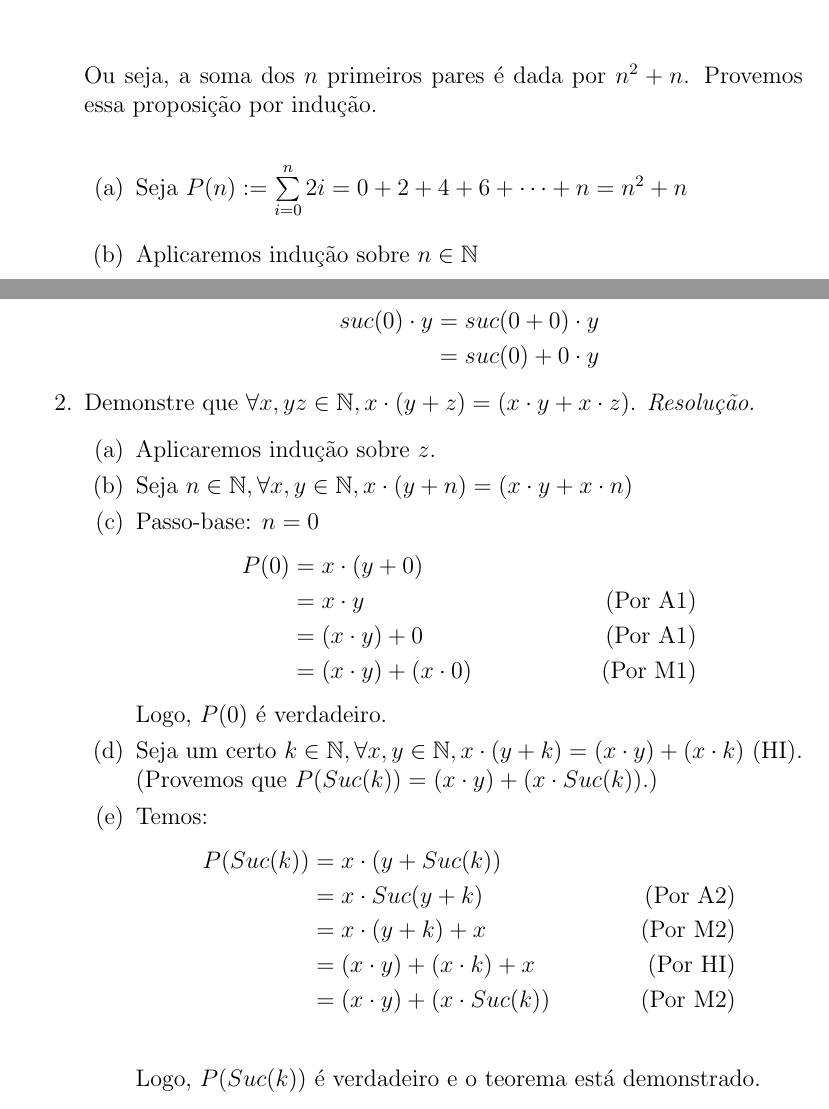
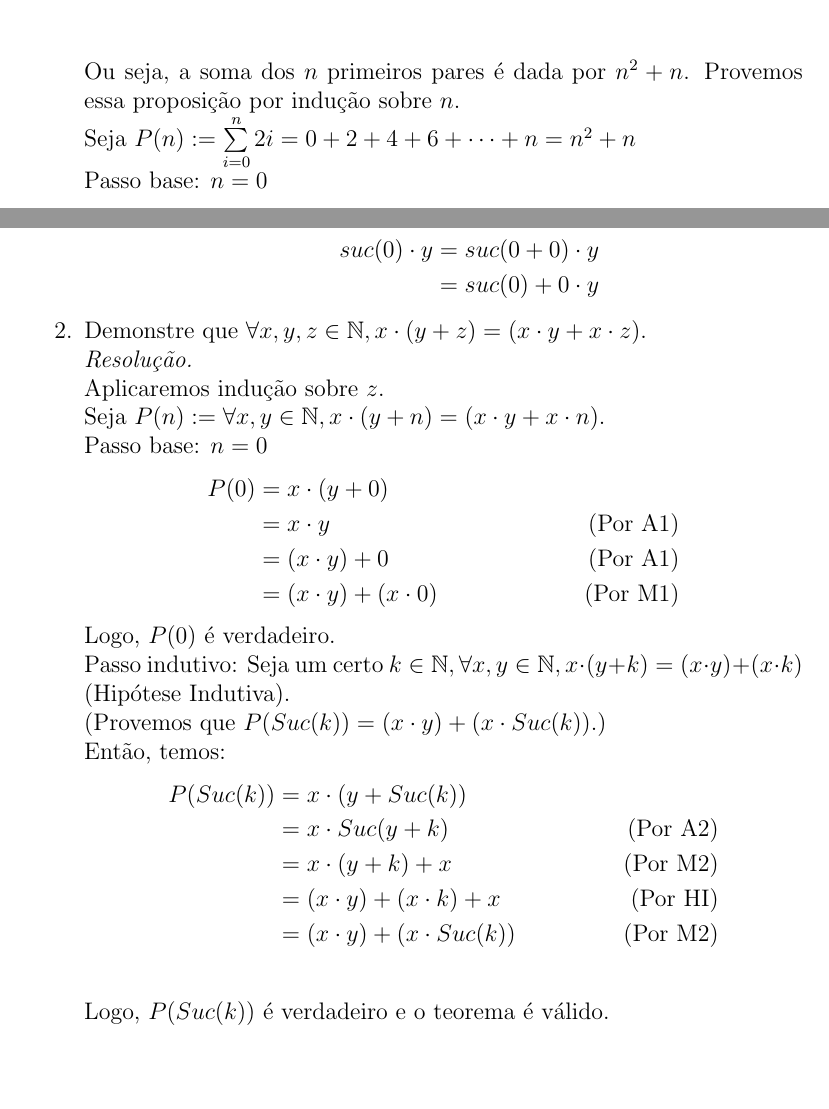
Before and after one commit to leirdan/demonstracoes_fmc, a LaTeX document (lista-exercicios-01/main.tex, which reads lista-exercicios-01/inducao/inducao01.tex, lista-exercicios-01/numeros/numeros05.tex): two parts of pages 1 and 8 of 8 before the commit and two parts of pages 1 and 7 of 7 after it, joined at a grey line, cut so that both start at the same text, the shorter picture padded with empty space. Compiled offline with pdfLaTeX.

Commit message:
:ok_hand: fix: melhorias de escrita

```diff
--- a/lista-exercicios-01/inducao/inducao01.tex
+++ b/lista-exercicios-01/inducao/inducao01.tex
@@ -2,14 +2,12 @@ Calcule a soma dos $n$ primeiros pares, em seguida, demonstre por indução. \\
 \emph{Resolução.}
 Note que:
 \begin{align*}
-	0 &= 0 \\
-	0 + 2 &= 2 \\
-	0 + 2 + 4 &= 6 \\
-	0 + 2 + 4 + 6 &= 12 \\
+	0             & = 0  \\
+	0 + 2         & = 2  \\
+	0 + 2 + 4     & = 6  \\
+	0 + 2 + 4 + 6 & = 12 \\
 \end{align*}
-Ou seja, a soma dos $n$ primeiros pares é dada por $n^2 + n$. Provemos essa proposição por indução. \\
-\begin{enumerate}
-	\item Seja $P(n):= \sum\limits_{i = 0}^{n}2i = 0 + 2 + 4 + 6 + \cdots + n = n^2 + n$ \\
-	\item Aplicaremos indução sobre $n \in \mathbb{N}$ \\
-	\item Vejamos o passo-base $P(0)$:
+Ou seja, a soma dos $n$ primeiros pares é dada por $n^2 + n$. Provemos essa proposição por indução sobre $n$. \\
+Seja $P(n):= \sum\limits_{i = 0}^{n}2i = 0 + 2 + 4 + 6 + \cdots + n = n^2 + n$ \\
+Passo base: $n = 0$
 \begin{align*}
--- a/lista-exercicios-01/numeros/numeros05.tex
+++ b/lista-exercicios-01/numeros/numeros05.tex
@@ -1,25 +1,23 @@
-Demonstre que $\forall x,y z \in \mathbb{N}, x \cdot (y + z) = (x \cdot y + x \cdot z)$.
-\emph{Resolução.}
-\begin{enumerate}
-	\item Aplicaremos indução sobre $z$.
-	\item Seja $n \in \mathbb{N}, \forall x, y \in \mathbb{N}, x \cdot (y + n) = (x \cdot y + x \cdot n)$
-	\item Passo-base: $n = 0$
-	\begin{align*}
-		P(0) &= x \cdot (y + 0) \\
-		&= x \cdot y &\quad \text{(Por A1)} \\
-		&= (x \cdot y) + 0 &\quad \text{(Por A1)} \\
-		&= (x \cdot y) + (x \cdot 0) &\quad \text{(Por M1)}
-	\end{align*}
-	Logo, $P(0)$ é verdadeiro.
-	\item Seja um certo $k \in \mathbb{N}, \forall x,y \in \mathbb{N}, x \cdot (y + k) = (x \cdot y) + (x \cdot k)$ (HI). \\
-	(Provemos que $P(Suc(k)) = (x \cdot y) + (x \cdot Suc(k))$.)
-	\item Temos:
-	\begin{align*}
-		P(Suc(k)) &= x \cdot (y + Suc(k)) \\
-		&= x \cdot Suc(y + k) &\quad \text{(Por A2)} \\
-		&= x \cdot (y + k) + x &\quad \text{(Por M2)} \\
-		&= (x \cdot y) + (x \cdot k) + x &\quad \text{(Por HI)} \\
-		&= (x \cdot y) + (x \cdot Suc(k)) &\quad \text{(Por M2)} \\
-	\end{align*}
-	Logo, $P(Suc(k))$ é verdadeiro e o teorema está demonstrado.
-\end{enumerate}
+Demonstre que $\forall x,y, z \in \mathbb{N}, x \cdot (y + z) = (x \cdot y + x \cdot z)$. \\
+\emph{Resolução.}\\
+Aplicaremos indução sobre $z$. \\
+Seja $P(n) := \forall x, y \in \mathbb{N}, x \cdot (y + n) = (x \cdot y + x \cdot n)$. \\
+Passo base: $n = 0$
+\begin{align*}
+	P(0) & = x \cdot (y + 0)                                   \\
+	     & = x \cdot y                 & \quad \text{(Por A1)} \\
+	     & = (x \cdot y) + 0           & \quad \text{(Por A1)} \\
+	     & = (x \cdot y) + (x \cdot 0) & \quad \text{(Por M1)}
+\end{align*}
+Logo, $P(0)$ é verdadeiro. \\
+Passo indutivo: Seja um certo $k \in \mathbb{N}, \forall x,y \in \mathbb{N}, x \cdot (y + k) = (x \cdot y) + (x \cdot k)$ (Hipótese Indutiva). \\
+(Provemos que $P(Suc(k)) = (x \cdot y) + (x \cdot Suc(k))$.) \\
+Então, temos:
+\begin{align*}
+	P(Suc(k)) & = x \cdot (y + Suc(k))                                   \\
+	          & = x \cdot Suc(y + k)             & \quad \text{(Por A2)} \\
+	          & = x \cdot (y + k) + x            & \quad \text{(Por M2)} \\
+	          & = (x \cdot y) + (x \cdot k) + x  & \quad \text{(Por HI)} \\
+	          & = (x \cdot y) + (x \cdot Suc(k)) & \quad \text{(Por M2)} \\
+\end{align*}
+Logo, $P(Suc(k))$ é verdadeiro e o teorema é válido.
```
Also changed, not shown: lista-exercicios-01/inducao/inducao04.tex (+20 -22 lines), lista-exercicios-01/inducao/inducao06.tex (+32 -34 lines), lista-exercicios-01/inducao/inducao07.tex (added, +27 -0 lines), lista-exercicios-01/inducao/inducao01.tex (23 more changed lines). Lines whose indentation alone changed are shown as unchanged.
